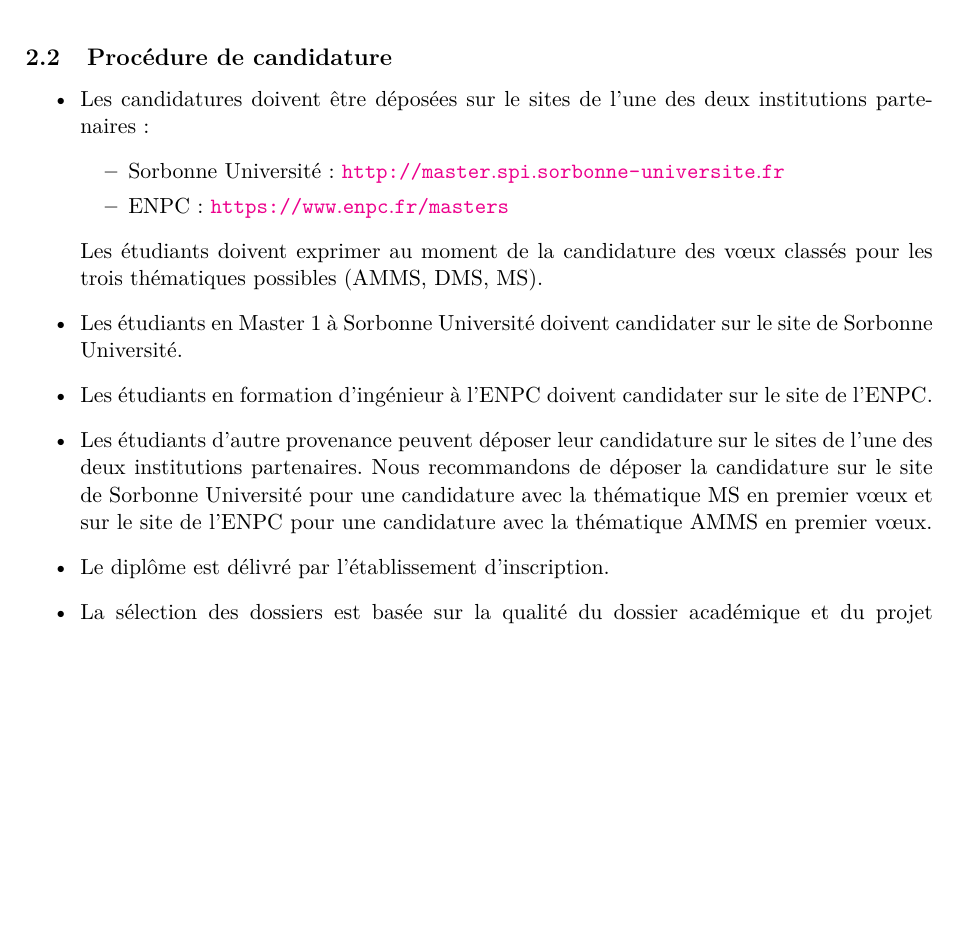
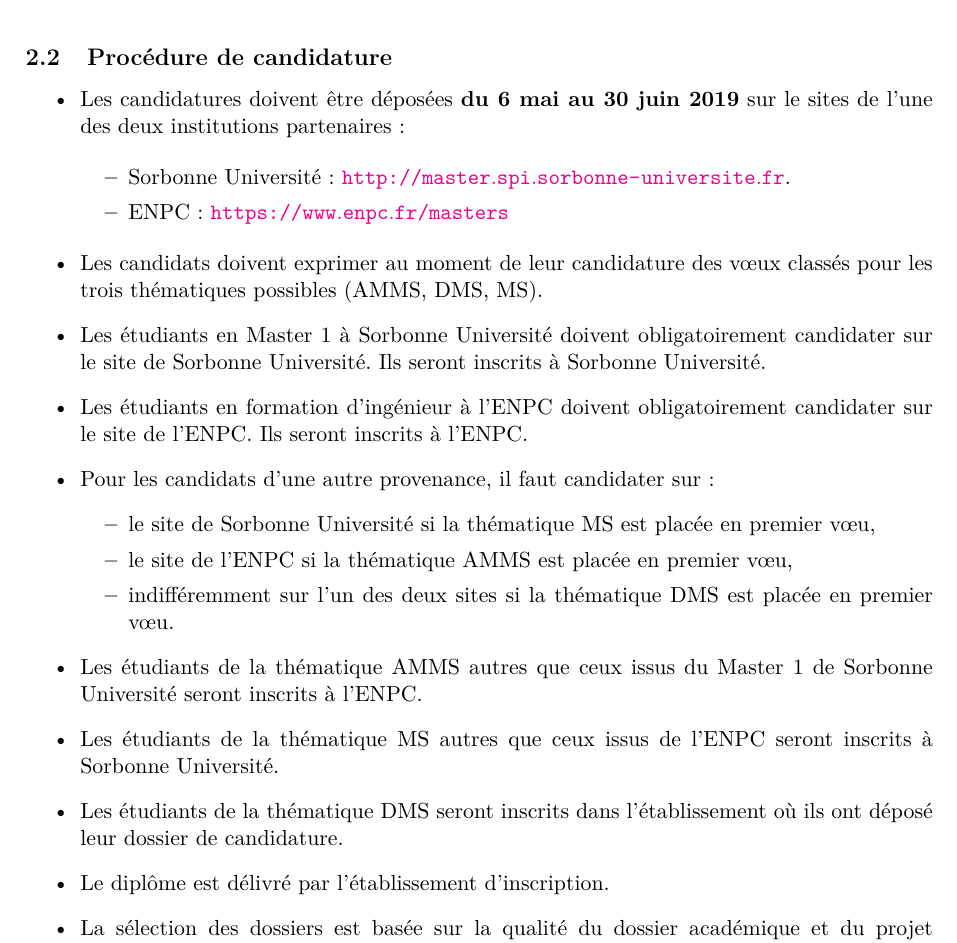
Before and after one commit to msolides/plaquette, a LaTeX document (m2-solides-ENPC-SU.tex): part of page 5 of 19, cut so that both start at the same text, the shorter picture padded with empty space. Compiled offline with pdfLaTeX.

Commit message:
revise candidature

```diff
--- a/m2-solides-ENPC-SU.tex
+++ b/m2-solides-ENPC-SU.tex
@@ -275,24 +275,35 @@
 %
 \begin{itemize}
   \item
-  Les candidatures doivent être déposées sur  le sites de l'une des deux institutions partenaires:
+Les candidatures doivent être déposées \textbf{du 6 mai au 30 juin 2019} sur le sites de l'une des deux institutions partenaires :
+
 \begin{itemize}
-  \item Sorbonne Université: \burl{http://master.spi.sorbonne-universite.fr}
+  \item Sorbonne Université: \burl{http://master.spi.sorbonne-universite.fr}.
   \item ENPC: \burl{https://www.enpc.fr/masters}
 \end{itemize}
-Les étudiants doivent exprimer au moment de la candidature des vœux classés pour les trois thématiques possibles (AMMS, DMS, MS).
 
-\item Les étudiants en Master 1 à Sorbonne Université doivent candidater sur le site de Sorbonne Université.
 
-\item Les étudiants en formation d'ingénieur à l'ENPC doivent candidater sur le site de l'ENPC.
+\item  Les candidats doivent exprimer au moment de leur candidature des vœux classés pour les trois thématiques possibles (AMMS, DMS, MS).
+\item  Les étudiants en Master 1 à Sorbonne Université doivent obligatoirement candidater sur le site de Sorbonne Université. Ils seront inscrits à Sorbonne Université.
+\item
+ Les étudiants en formation d’ingénieur à l’ENPC doivent obligatoirement candidater sur le site de l’ENPC. Ils seront inscrits à l'ENPC.
+\item Pour les candidats d’une autre provenance, il faut candidater sur:
+  \begin{itemize}
+    \item le site de Sorbonne Université si la thématique MS est placée en premier vœu,
+    \item le site de l’ENPC si la thématique AMMS est placée en premier vœu,
+    \item indifféremment sur l’un des deux sites si la thématique DMS est placée en premier vœu.
+  \end{itemize}
 
-\item Les étudiants d'autre provenance peuvent déposer leur candidature sur le sites de l'une des deux institutions partenaires. Nous recommandons de
-déposer la candidature sur le site de Sorbonne Université pour une candidature avec la thématique MS en premier vœux et sur le site de l'ENPC pour une candidature avec la thématique AMMS en  premier vœux.
-
-\item Le diplôme est délivré par l’établissement d’inscription.
-
-\item La sélection des dossiers est basée sur la qualité du dossier académique
-et du projet pédagogique et professionnel du candidat.
+\item
+Les étudiants de la thématique AMMS autres que ceux issus du Master 1 de Sorbonne Université seront inscrits à l'ENPC.
+\item
+Les étudiants de la thématique MS autres que ceux issus de l'ENPC seront inscrits à Sorbonne Université.
+\item
+Les étudiants de la thématique DMS seront inscrits dans l'établissement où ils ont déposé leur dossier de candidature.
+\item
+Le diplôme est délivré par l’établissement d’inscription.
+\item
+La sélection des dossiers est basée sur la qualité du dossier académique et du projet pédagogique et professionnel du candidat.
 
 
 \end{itemize}
```
Also changed, not shown: m2-solides-ENPC-SU.pdf.
